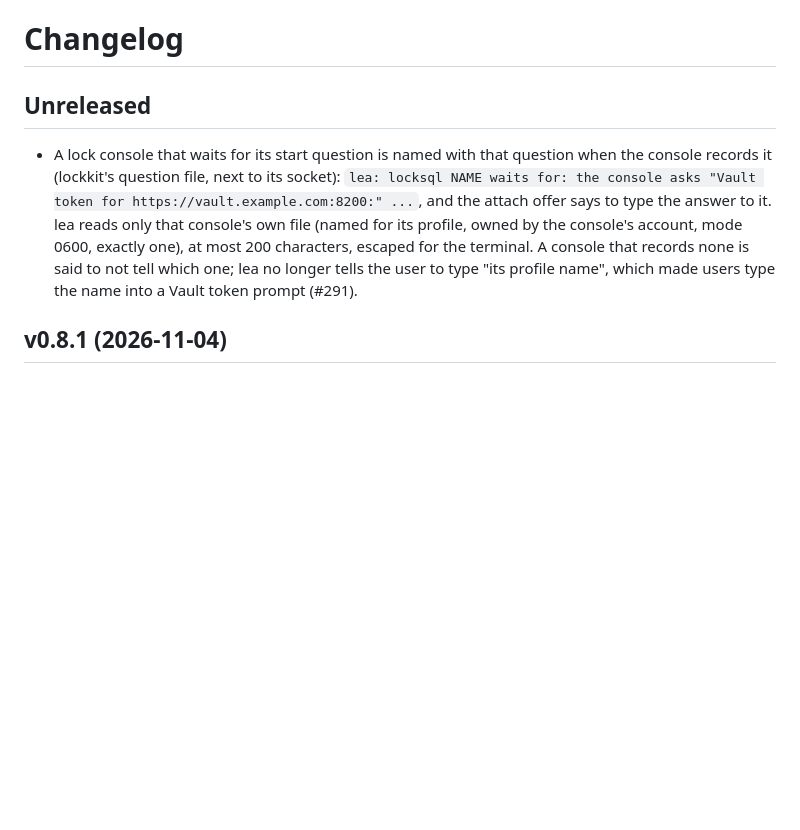
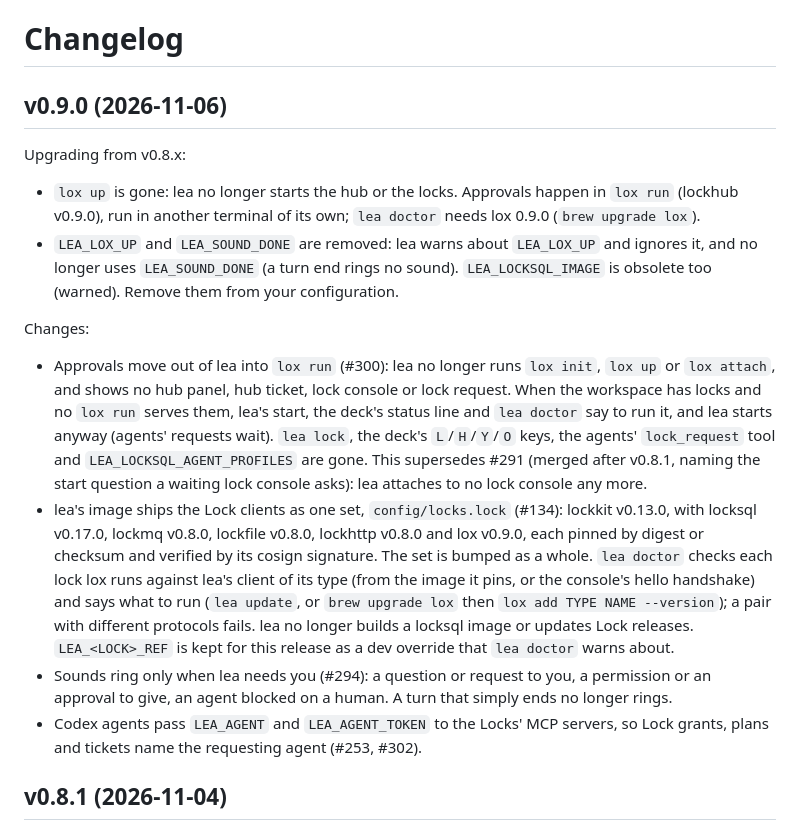
Before and after one commit to DavidGodefroid/lea, a Markdown page: CHANGELOG.md, the part around the change. Rendered like a GitHub page; blank space fills up the shorter version.

Commit message:
chore(release): prepare v0.9.0
Co-Authored-By: Claude Opus 5.5 <noreply@anthropic.com>

```diff
--- a/CHANGELOG.md
+++ b/CHANGELOG.md
@@ -1,15 +1,37 @@
 # Changelog
 
-## Unreleased
+## v0.9.0 (2026-11-06)
 
-- A lock console that waits for its start question is named with that question when the console
-  records it (lockkit's question file, next to its socket): `lea: locksql NAME waits for: the
-  console asks "Vault token for https://vault.example.com:8200:" ...`, and the attach offer says to
-  type the answer to it. lea reads only that console's own file (named for its profile, owned by
-  the console's account, mode 0600, exactly one), at most 200 characters, escaped for the
-  terminal. A console that records none is said to not tell which one; lea no longer tells the
-  user to type "its profile name", which made users type the name into a Vault token prompt
-  (#291).
+Upgrading from v0.8.x:
+
+- `lox up` is gone: lea no longer starts the hub or the locks. Approvals happen in `lox run`
+  (lockhub v0.9.0), run in another terminal of its own; `lea doctor` needs lox 0.9.0
+  (`brew upgrade lox`).
+- `LEA_LOX_UP` and `LEA_SOUND_DONE` are removed: lea warns about `LEA_LOX_UP` and ignores it, and
+  no longer uses `LEA_SOUND_DONE` (a turn end rings no sound). `LEA_LOCKSQL_IMAGE` is obsolete
+  too (warned). Remove them from your configuration.
+
+Changes:
+
+- Approvals move out of lea into `lox run` (#300): lea no longer runs `lox init`, `lox up` or
+  `lox attach`, and shows no hub panel, hub ticket, lock console or lock request. When the
+  workspace has locks and no `lox run` serves them, lea's start, the deck's status line and
+  `lea doctor` say to run it, and lea starts anyway (agents' requests wait). `lea lock`, the deck's
+  `L`/`H`/`Y`/`O` keys, the agents' `lock_request` tool and `LEA_LOCKSQL_AGENT_PROFILES` are
+  gone. This supersedes #291 (merged after v0.8.1, naming the start question a waiting lock
+  console asks): lea attaches to no lock console any more.
+- lea's image ships the Lock clients as one set, `config/locks.lock` (#134): lockkit v0.13.0, with
+  locksql v0.17.0, lockmq v0.8.0, lockfile v0.8.0, lockhttp v0.8.0 and lox v0.9.0, each pinned
+  by digest or checksum and verified by its cosign signature. The set is bumped as a whole.
+  `lea doctor` checks each lock lox runs against lea's client of its type (from the image it pins,
+  or the console's hello handshake) and says what to run (`lea update`, or `brew upgrade lox` then
+  `lox add TYPE NAME --version`); a pair with different protocols fails. lea no longer builds a
+  locksql image or updates Lock releases. `LEA_<LOCK>_REF` is kept for this release as a dev
+  override that `lea doctor` warns about.
+- Sounds ring only when lea needs you (#294): a question or request to you, a permission or an
+  approval to give, an agent blocked on a human. A turn that simply ends no longer rings.
+- Codex agents pass `LEA_AGENT` and `LEA_AGENT_TOKEN` to the Locks' MCP servers, so Lock grants,
+  plans and tickets name the requesting agent (#253, #302).
 
 ## v0.8.1 (2026-11-04)
 
```
